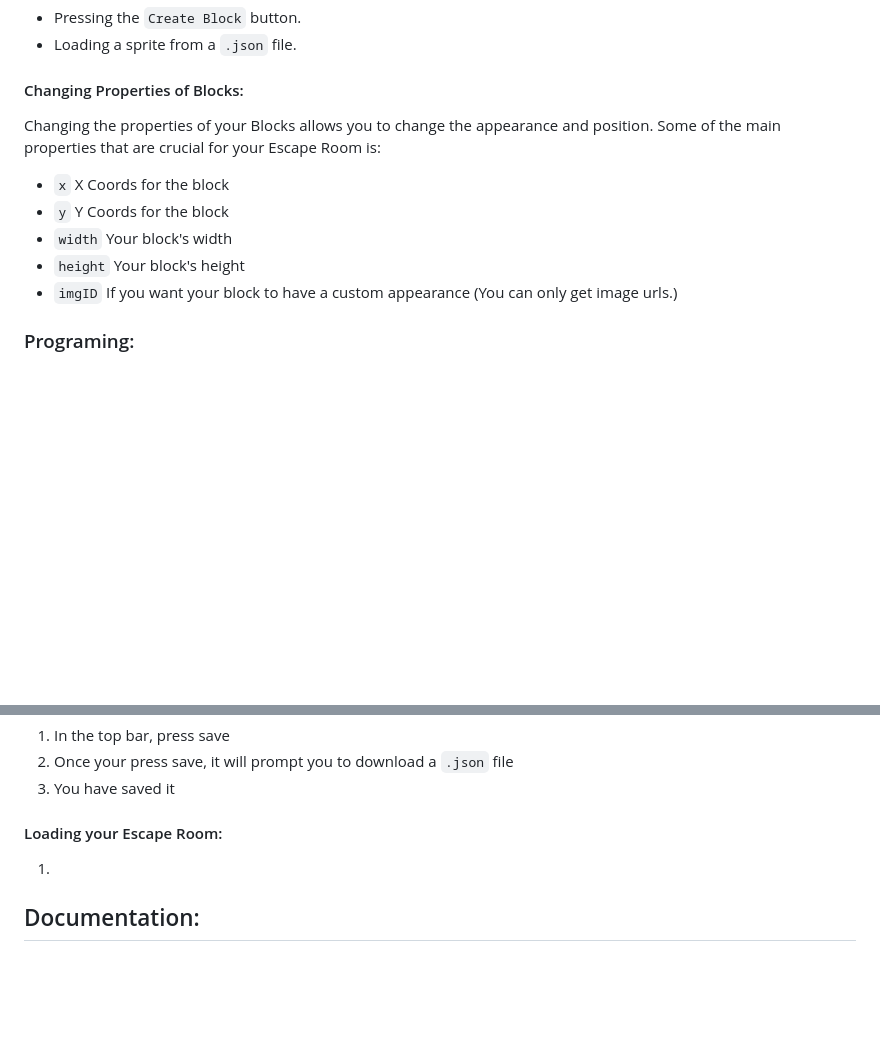
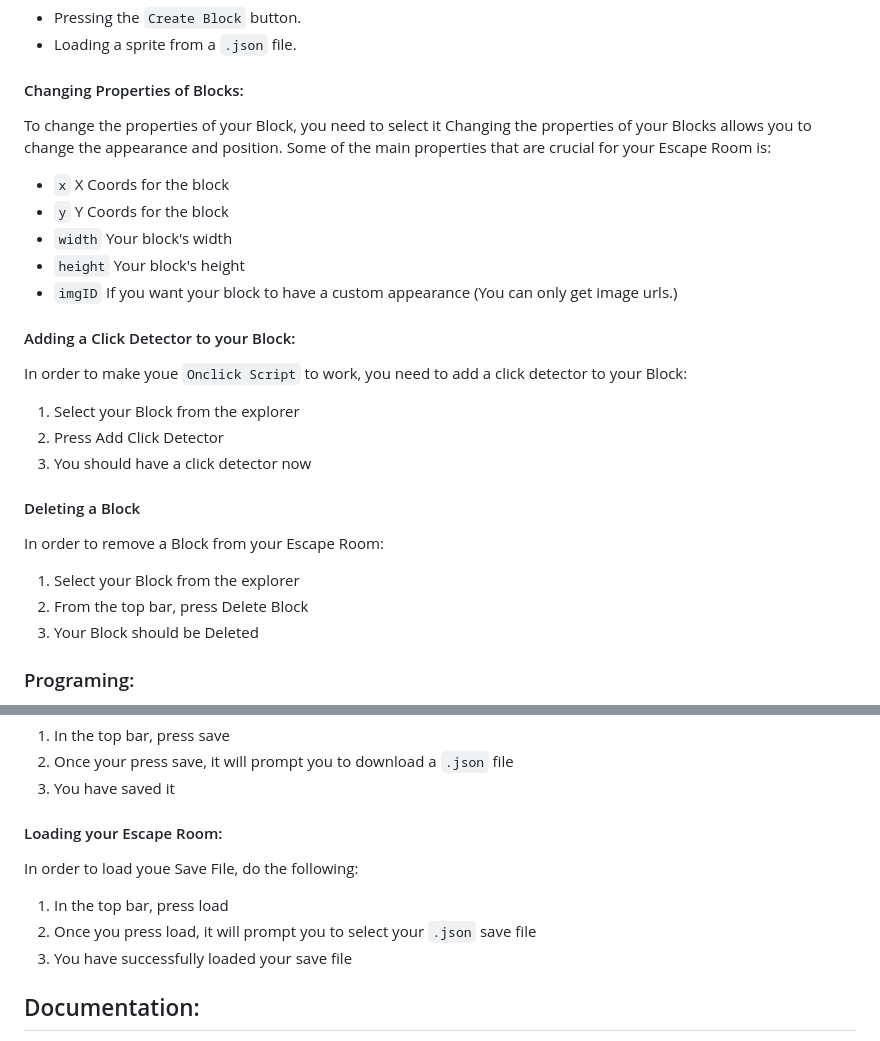
Before and after one commit to jcdevgame/ESCAPE-ROOM-CREATOR, a Markdown page: README.md, 2 parts joined by grey strips. Rendered like a GitHub page; blank space fills up the shorter version.

```diff
--- a/README.md
+++ b/README.md
@@ -15,12 +15,23 @@ There are 2 different ways to make a sprite:
 - Pressing the `Create Block` button.
 - Loading a sprite from a `.json` file.
 #### Changing Properties of Blocks:
+To change the properties of your Block, you need to select it
 Changing the properties of your Blocks allows you to change the appearance and position. Some of the main properties that are crucial for your Escape Room is:
 - `x` X Coords for the block
 - `y` Y Coords for the block
 - `width` Your block's width
 - `height` Your block's height
 - `imgID` If you want your block to have a custom appearance (You can only get image urls.)
+#### Adding a Click Detector to your Block:
+In order to make youe `Onclick Script` to work, you need to add a click detector to your Block:
+1. Select your Block from the explorer
+2. Press Add Click Detector
+3. You should have a click detector now
+#### Deleting a Block
+In order to remove a Block from your Escape Room:
+1. Select your Block from the explorer
+2. From the top bar, press Delete Block
+3. Your Block should be Deleted
 
 ### Programing:
 You can program your blocks to have more customization over your blocks, allowing for a more advanced Escape Room.
@@ -51,7 +62,10 @@ To save, you need to do the following:
 2. Once your press save, it will prompt you to download a `.json` file
 3. You have saved it
 #### Loading your Escape Room:
-1.
+In order to load youe Save File, do the following:
+1. In the top bar, press load
+2. Once you press load, it will prompt you to select your `.json` save file
+3. You have successfully loaded your save file
 
 ## Documentation:
 All of these different classes with their methods, properties, will become incredibly useful when you decide to program something using Escape Room Creator, and I will highly recommend doing that.
```
